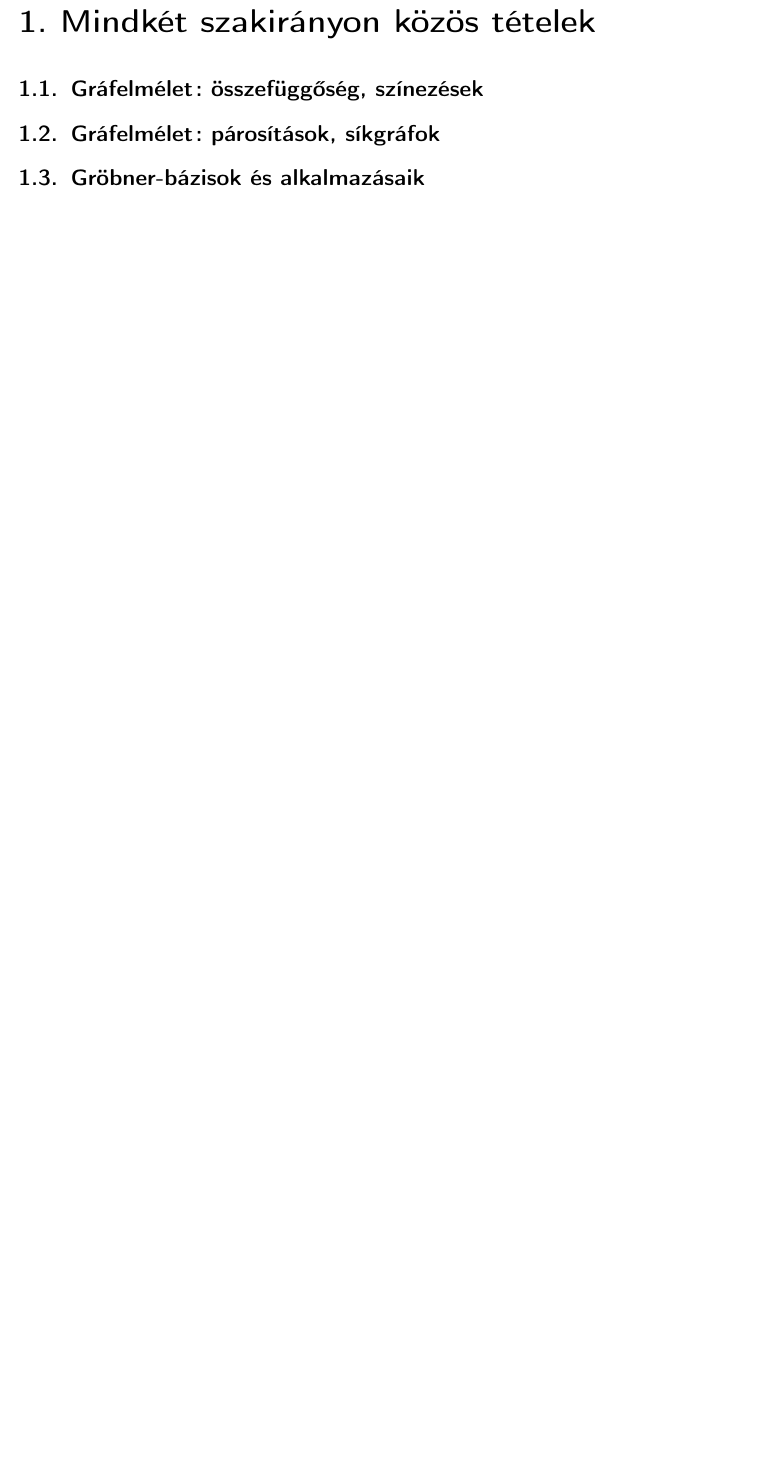
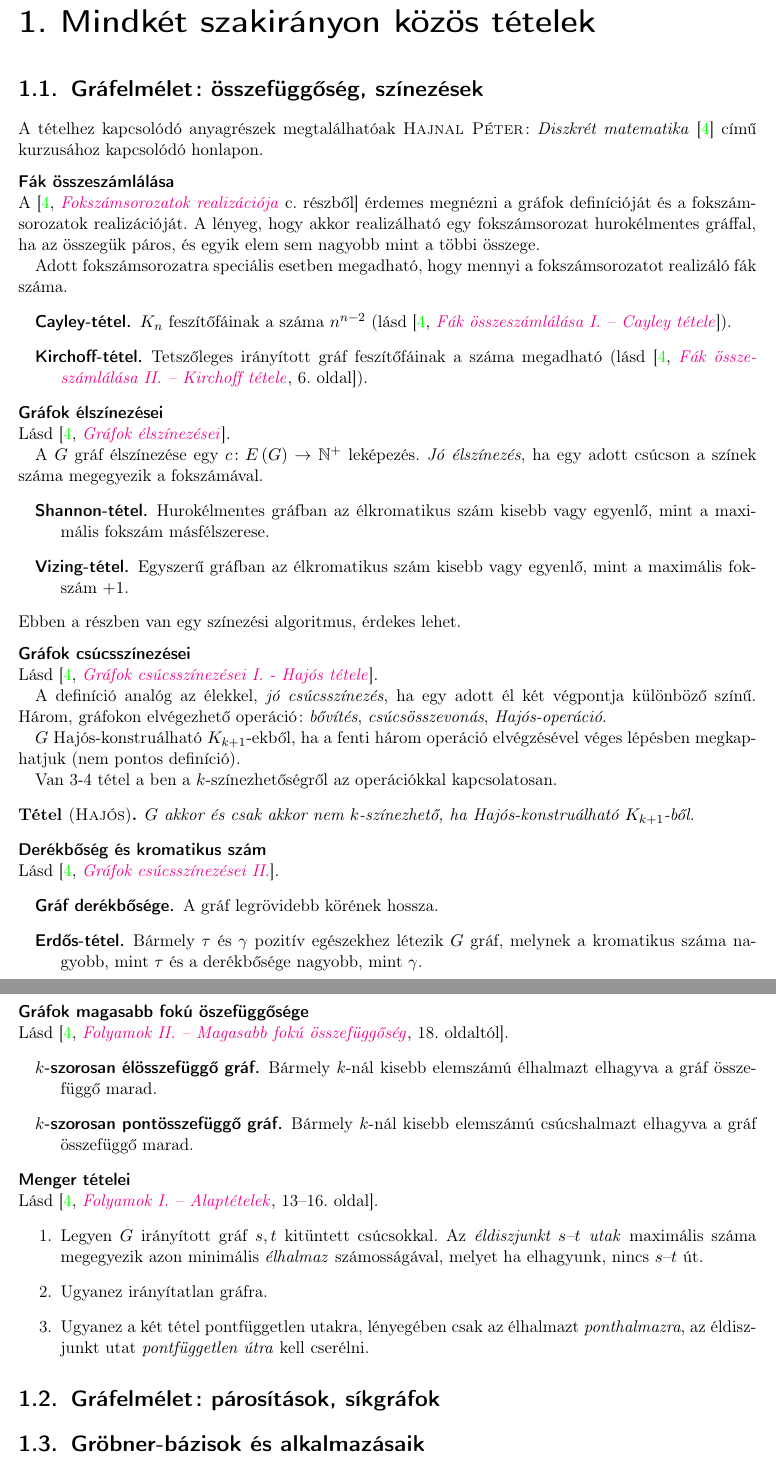
Before and after one commit to davidmezofi/alk-mat-msc-zv, a LaTeX document (alk-mat-msc-zv.tex): part of page 4 of 39 before the commit and two parts of pages 4 and 5 of 40 after it, the two joined at a grey line, cut so that both start at the same text, the shorter picture padded with empty space. Compiled offline with pdfLaTeX.

Commit message:
Gráfelmélet I. kész

```diff
--- a/alk-mat-msc-zv.tex
+++ b/alk-mat-msc-zv.tex
@@ -247,6 +247,91 @@ licenc} alá tartozik. A licenc megtekintéséhez látogass el a
 \chapter{Mindkét szakirányon közös tételek}
 %
 \section{Gráfelmélet: összefüggőség, színezések}
+A tételhez kapcsolódó anyagrészek megtalálhatóak \textsc{Hajnal Péter}: \emph{Diszkrét matematika}
+\cite{DiMat} című kurzusához kapcsolódó honlapon.
+%
+\minisec{Fák összeszámlálása}
+\Acite[\href{http://www.math.u-szeged.hu/~hajnal/courses/MSc_Diszkret/MSc_kombi13/ea-fokok.pdf}{
+\emph{Fokszámsorozatok realizációja}} c. részből]{DiMat} érdemes megnézni a gráfok definícióját és a
+fokszámsorozatok realizációját. A lényeg, hogy akkor realizálható egy fokszámsorozat hurokélmentes
+gráffal, ha az összegük páros, és egyik elem sem nagyobb mint a többi összege.
+
+Adott fokszámsorozatra speciális esetben megadható, hogy mennyi a fokszámsorozatot realizáló fák
+száma.
+\begin{description}
+	\item[Cayley-tétel] $ K_n $ feszítőfáinak a száma $n^{n-2}$ (lásd
+		\cite[\href{http://www.math.u-szeged.hu/~hajnal/courses/MSc_Diszkret/MSc_kombi13/ea-fak.pdf}
+		{\emph{Fák összeszámlálása I. -- Cayley tétele}}]{DiMat}).
+	\item[Kirchoff-tétel] Tetszőleges irányított gráf feszítőfáinak a száma megadható (lásd
+	\cite[\href{http://www.math.u-szeged.hu/~hajnal/courses/MSc_Diszkret/MSc_kombi13/ea-fak.pdf}{
+		\emph{Fák összeszámlálása II. -- Kirchoff tétele}}, 6.~oldal]{DiMat}).
+\end{description}
+%
+\minisec{Gráfok élszínezései}
+Lásd
+\cite[\href{http://www.math.u-szeged.hu/~hajnal/courses/MSc_Diszkret/MSc_kombi13/ea-Vizing.pdf}{
+\emph{Gráfok élszínezései}}]{DiMat}.
+
+A $ G $ gráf élszínezése egy $ c \colon E \left( G \right) \rightarrow \mathbb{N}^{+} $ leképezés.
+\emph{Jó élszínezés}, ha egy adott csúcson a színek száma megegyezik a fokszámával.
+\begin{description}
+	\item[Shannon-tétel] Hurokélmentes gráfban az élkromatikus szám kisebb vagy egyenlő, mint a
+		maximális fokszám másfélszerese.
+	\item[Vizing-tétel] Egyszerű gráfban az élkromatikus szám kisebb vagy egyenlő, mint a maximális
+		fokszám $ + 1 $.
+\end{description}
+Ebben a részben van egy színezési algoritmus, érdekes lehet.
+%
+\minisec{Gráfok csúcsszínezései}
+Lásd
+\cite[\href{http://www.math.u-szeged.hu/~hajnal/courses/MSc_Diszkret/MSc_kombi13/ea-Hajos.pdf}{
+\emph{Gráfok csúcsszínezései I. - Hajós tétele}}]{DiMat}.
+
+A definíció analóg az élekkel, \emph{jó csúcsszínezés}, ha egy adott él két végpontja különböző
+színű. Három, gráfokon elvégezhető operáció: \emph{bővítés}, \emph{csúcsösszevonás},
+\emph{Hajós-operáció}.
+
+$ G $ Hajós-konstruálható $ K_{k+1} $-ekből, ha a fenti három operáció elvégzésével véges lépésben
+megkaphatjuk (nem pontos definíció).
+
+Van 3-4 tétel a ben a $k$-színezhetőségről az operációkkal kapcsolatosan.
+\begin{tetel}[\textsc{Hajós}]
+	$ G $ akkor és csak akkor nem $k$-színezhető, ha Hajós-konstruálható $K_{k+1}$-ből.
+\end{tetel}
+%
+\minisec{Derékbőség és kromatikus szám}
+Lásd
+\cite[\href{http://www.math.u-szeged.hu/~hajnal/courses/MSc_Diszkret/MSc_kombi13/ea-girth.pdf}{
+\emph{Gráfok csúcsszínezései II.}}]{DiMat}.
+\begin{description}
+	\item[Gráf derékbősége] A gráf legrövidebb körének hossza.
+	\item[Erdős-tétel] Bármely $ \tau $ és $ \gamma $ pozitív egészekhez létezik $G$ gráf, melynek a
+		kromatikus száma nagyobb, mint $ \tau $ és a derékbősége nagyobb, mint $ \gamma $.
+\end{description}
+%
+\minisec{Gráfok magasabb fokú öszefüggősége}
+Lásd
+\cite[\href{http://www.math.u-szeged.hu/~hajnal/courses/MSc_Diszkret/MSc_kombi13/ea-folyamok.pdf}{
+\emph{Folyamok II. -- Magasabb fokú összefüggőség}}, 18.~oldaltól]{DiMat}.
+\begin{description}
+	\item[$ k $-szorosan élösszefüggő gráf] Bármely $k$-nál kisebb elemszámú élhalmazt elhagyva
+		a gráf összefüggő marad.
+	\item[$ k $-szorosan pontösszefüggő gráf] Bármely $k$-nál kisebb elemszámú csúcshalmazt elhagyva
+		a gráf összefüggő marad.
+\end{description}
+%
+\minisec{Menger tételei}
+Lásd
+\cite[\href{http://www.math.u-szeged.hu/~hajnal/courses/MSc_Diszkret/MSc_kombi13/ea-folyamok.pdf}{
+\emph{Folyamok I. -- Alaptételek}}, 13--16.~oldal]{DiMat}.
+\begin{enumerate}
+	\item Legyen $ G $ irányított gráf $s,{}t$ kitüntett csúcsokkal. Az \emph{éldiszjunkt $s$--$t$
+		utak} maximális száma megegyezik azon minimális \emph{élhalmaz} számosságával, melyet ha
+		elhagyunk, nincs $s$--$t$ út.
+	\item Ugyanez irányítatlan gráfra.
+	\item Ugyanez a két tétel pontfüggetlen utakra, lényegében csak az élhalmazt
+		\emph{ponthalmazra}, az éldiszjunkt utat \emph{pontfüggetlen útra} kell cserélni.
+\end{enumerate}
 %
 \section{Gráfelmélet: párosítások, síkgráfok}
 %
```
Also changed, not shown: irodalom.bib (+6 -1 lines), README.md.
